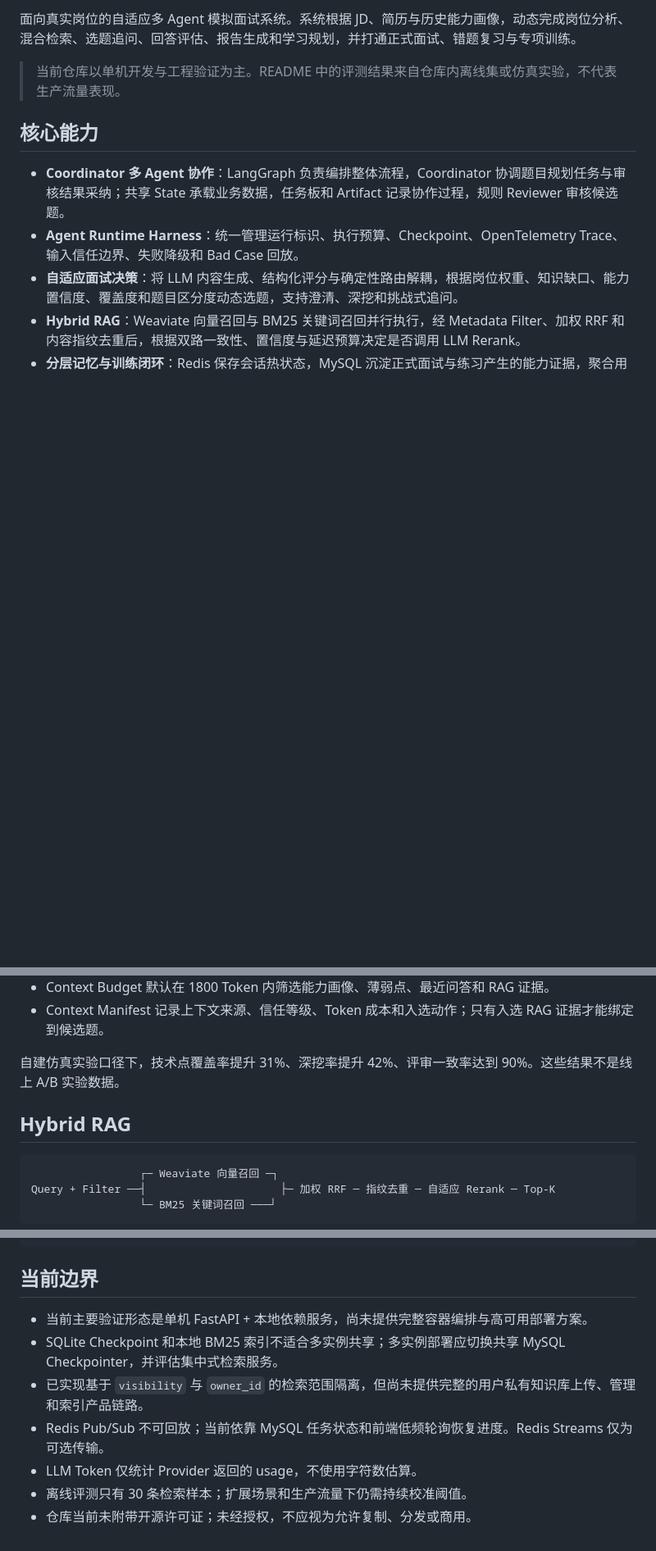
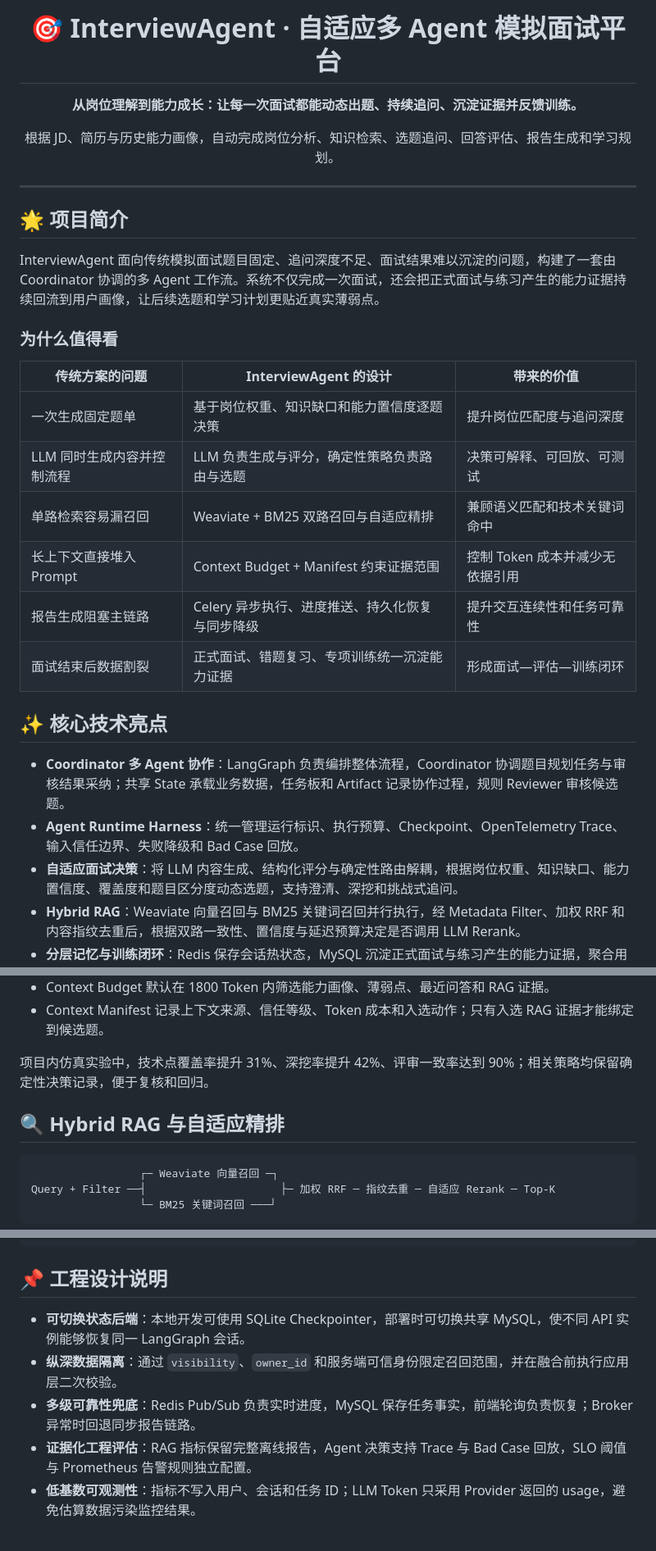
Before and after one commit to cktkate/InterviewAgent, a Markdown page: README.md, 3 parts joined by grey strips. Shown at 82% size. Rendered like a GitHub page; blank space fills up the shorter version.

````diff
--- a/README.md
+++ b/README.md
@@ -2,9 +2,30 @@
 
-面向真实岗位的自适应多 Agent 模拟面试系统。系统根据 JD、简历与历史能力画像，动态完成岗位分析、混合检索、选题追问、回答评估、报告生成和学习规划，并打通正式面试、错题复习与专项训练。
+# 🎯 InterviewAgent · 自适应多 Agent 模拟面试平台
 
-> 当前仓库以单机开发与工程验证为主。README 中的评测结果来自仓库内离线集或仿真实验，不代表生产流量表现。
+**从岗位理解到能力成长：让每一次面试都能动态出题、持续追问、沉淀证据并反馈训练。**
 
-## 核心能力
+根据 JD、简历与历史能力画像，自动完成岗位分析、知识检索、选题追问、回答评估、报告生成和学习规划。
+
+</div>
+
+---
+
+## 🌟 项目简介
+
+InterviewAgent 面向传统模拟面试题目固定、追问深度不足、面试结果难以沉淀的问题，构建了一套由 Coordinator 协调的多 Agent 工作流。系统不仅完成一次面试，还会把正式面试与练习产生的能力证据持续回流到用户画像，让后续选题和学习计划更贴近真实薄弱点。
+
+### 为什么值得看
+
+| 传统方案的问题 | InterviewAgent 的设计 | 带来的价值 |
+| --- | --- | --- |
+| 一次生成固定题单 | 基于岗位权重、知识缺口和能力置信度逐题决策 | 提升岗位匹配度与追问深度 |
+| LLM 同时生成内容并控制流程 | LLM 负责生成与评分，确定性策略负责路由与选题 | 决策可解释、可回放、可测试 |
+| 单路检索容易漏召回 | Weaviate + BM25 双路召回与自适应精排 | 兼顾语义匹配和技术关键词命中 |
+| 长上下文直接堆入 Prompt | Context Budget + Manifest 约束证据范围 | 控制 Token 成本并减少无依据引用 |
+| 报告生成阻塞主链路 | Celery 异步执行、进度推送、持久化恢复与同步降级 | 提升交互连续性和任务可靠性 |
+| 面试结束后数据割裂 | 正式面试、错题复习、专项训练统一沉淀能力证据 | 形成面试—评估—训练闭环 |
+
+## ✨ 核心技术亮点
 
 - **Coordinator 多 Agent 协作**：LangGraph 负责编排整体流程，Coordinator 协调题目规划任务与审核结果采纳；共享 State 承载业务数据，任务板和 Artifact 记录协作过程，规则 Reviewer 审核候选题。
 - **Agent Runtime Harness**：统一管理运行标识、执行预算、Checkpoint、OpenTelemetry Trace、输入信任边界、失败降级和 Bad Case 回放。
@@ -92,9 +113,9 @@ Checkpoint 在节点边界保存 State 和执行位置，不能从一次执行
 - Context Budget 默认在 1800 Token 内筛选能力画像、薄弱点、最近问答和 RAG 证据。
 - Context Manifest 记录上下文来源、信任等级、Token 成本和入选动作；只有入选 RAG 证据才能绑定到候选题。
 
-自建仿真实验口径下，技术点覆盖率提升 31%、深挖率提升 42%、评审一致率达到 90%。这些结果不是线上 A/B 实验数据。
+项目内仿真实验中，技术点覆盖率提升 31%、深挖率提升 42%、评审一致率达到 90%；相关策略均保留确定性决策记录，便于复核和回归。
 
-## Hybrid RAG
+## 🔍 Hybrid RAG 与自适应精排
 
 ```text
                  ┌─ Weaviate 向量召回 ─┐
@@ -350,12 +371,10 @@ InterviewAgent/
 └── tests/                  # 自动化测试
 ```
 
-## 当前边界
+## 📌 工程设计说明
 
-- 当前主要验证形态是单机 FastAPI + 本地依赖服务，尚未提供完整容器编排与高可用部署方案。
-- SQLite Checkpoint 和本地 BM25 索引不适合多实例共享；多实例部署应切换共享 MySQL Checkpointer，并评估集中式检索服务。
-- 已实现基于 `visibility` 与 `owner_id` 的检索范围隔离，但尚未提供完整的用户私有知识库上传、管理和索引产品链路。
-- Redis Pub/Sub 不可回放；当前依靠 MySQL 任务状态和前端低频轮询恢复进度。Redis Streams 仅为可选传输。
-- LLM Token 仅统计 Provider 返回的 usage，不使用字符数估算。
-- 离线评测只有 30 条检索样本；扩展场景和生产流量下仍需持续校准阈值。
-- 仓库当前未附带开源许可证；未经授权，不应视为允许复制、分发或商用。
+- **可切换状态后端**：本地开发可使用 SQLite Checkpointer，部署时可切换共享 MySQL，使不同 API 实例能够恢复同一 LangGraph 会话。
+- **纵深数据隔离**：通过 `visibility`、`owner_id` 和服务端可信身份限定召回范围，并在融合前执行应用层二次校验。
+- **多级可靠性兜底**：Redis Pub/Sub 负责实时进度，MySQL 保存任务事实，前端轮询负责恢复；Broker 异常时回退同步报告链路。
+- **证据化工程评估**：RAG 指标保留完整离线报告，Agent 决策支持 Trace 与 Bad Case 回放，SLO 阈值与 Prometheus 告警规则独立配置。
+- **低基数可观测性**：指标不写入用户、会话和任务 ID；LLM Token 只采用 Provider 返回的 usage，避免估算数据污染监控结果。
````
Also changed, not shown: other parts of README.md (+17 -17 lines).
